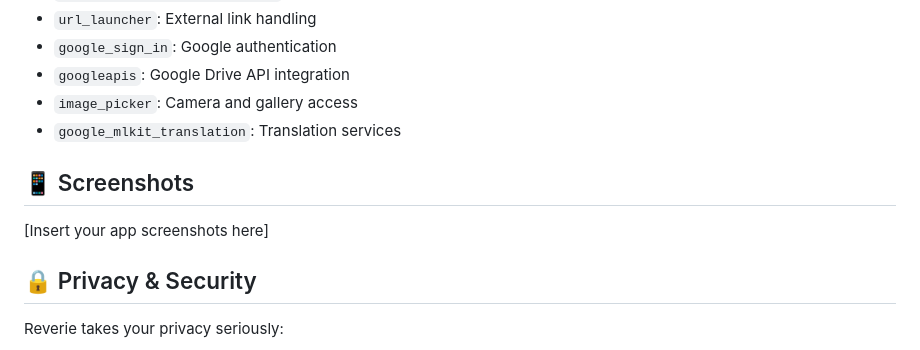
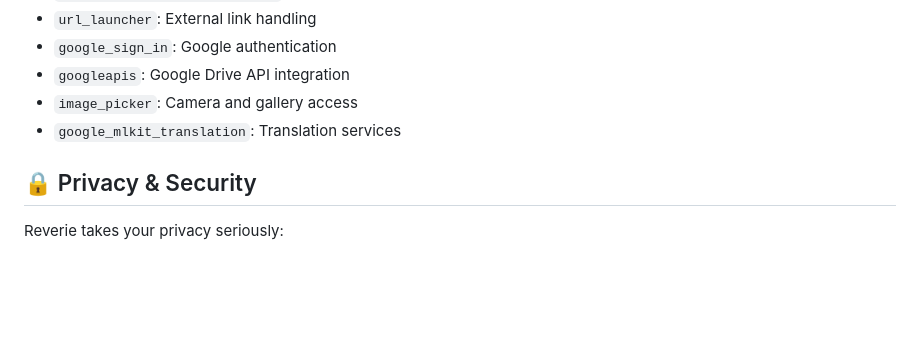
Before and after one commit to amandangol/reverie, a Markdown page: README.md, the part around one of its changes. Drawn GitHub-style; blank space fills up the shorter version.

Commit message:
Update README.md :memo: videos & screenshots

```diff
--- a/README.md
+++ b/README.md
@@ -197,9 +204,6 @@ flutter build ios --release
 - `image_picker`: Camera and gallery access
 - `google_mlkit_translation`: Translation services
 
-## 📱 Screenshots
-
-[Insert your app screenshots here]
 
 ## 🔒 Privacy & Security
 
```
Also changed, not shown: other parts of README.md (+7 -0 lines).
